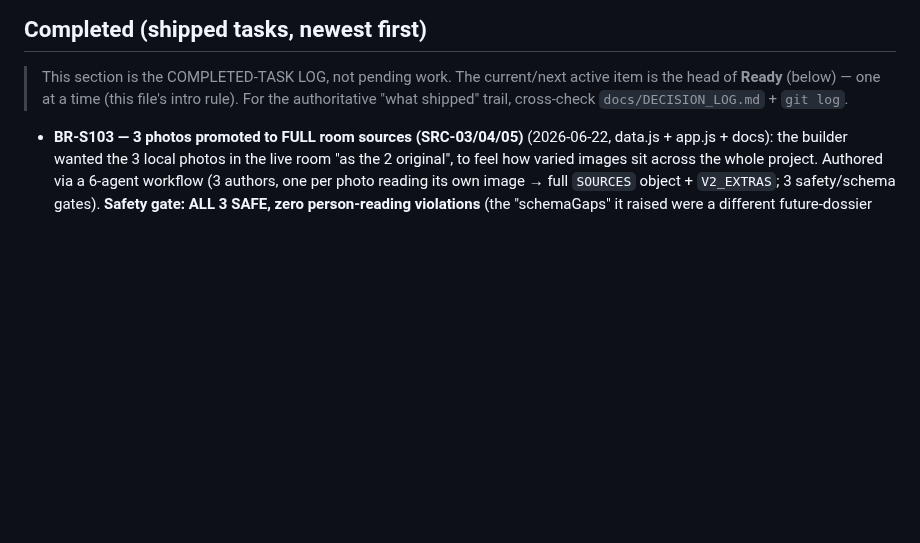
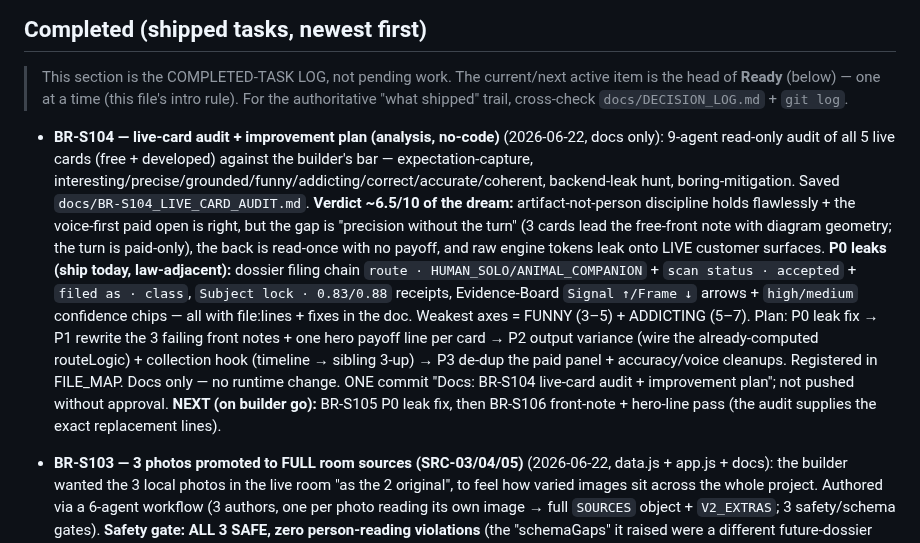
Before and after one commit to Nilsjouna999/blue-room-scan-room, a Markdown page: docs/TASK_QUEUE.md, the part around the change. Drawn GitHub-style; blank space fills up the shorter version.

```diff
--- a/docs/TASK_QUEUE.md
+++ b/docs/TASK_QUEUE.md
@@ -9,6 +9,22 @@ Last updated: 2026-06-21.
 > This section is the COMPLETED-TASK LOG, not pending work. The current/next active item
 > is the head of **Ready** (below) — one at a time (this file's intro rule). For the
 > authoritative "what shipped" trail, cross-check `docs/DECISION_LOG.md` + `git log`.
+
+- **BR-S104 — live-card audit + improvement plan (analysis, no-code)** (2026-06-22, docs only): 9-agent
+  read-only audit of all 5 live cards (free + developed) against the builder's bar — expectation-capture,
+  interesting/precise/grounded/funny/addicting/correct/accurate/coherent, backend-leak hunt, boring-mitigation.
+  Saved `docs/BR-S104_LIVE_CARD_AUDIT.md`. **Verdict ~6.5/10 of the dream:** artifact-not-person discipline holds
+  flawlessly + the voice-first paid open is right, but the gap is "precision without the turn" (3 cards lead the
+  free-front note with diagram geometry; the turn is paid-only), the back is read-once with no payoff, and raw
+  engine tokens leak onto LIVE customer surfaces. **P0 leaks (ship today, law-adjacent):** dossier filing chain
+  `route · HUMAN_SOLO/ANIMAL_COMPANION` + `scan status · accepted` + `filed as · class`, `Subject lock · 0.83/0.88`
+  receipts, Evidence-Board `Signal ↑/Frame ↓` arrows + `high/medium` confidence chips — all with file:lines + fixes
+  in the doc. Weakest axes = FUNNY (3–5) + ADDICTING (5–7). Plan: P0 leak fix → P1 rewrite the 3 failing front
+  notes + one hero payoff line per card → P2 output variance (wire the already-computed routeLogic) + collection
+  hook (timeline → sibling 3-up) → P3 de-dup the paid panel + accuracy/voice cleanups. Registered in FILE_MAP.
+  Docs only — no runtime change. ONE commit "Docs: BR-S104 live-card audit + improvement plan"; not pushed without
+  approval. **NEXT (on builder go):** BR-S105 P0 leak fix, then BR-S106 front-note + hero-line pass (the audit
+  supplies the exact replacement lines).
 
 - **BR-S103 — 3 photos promoted to FULL room sources (SRC-03/04/05)** (2026-06-22, data.js + app.js + docs):
   the builder wanted the 3 local photos in the live room "as the 2 original", to feel how varied images sit
```
Also changed, not shown: docs/BR-S104_LIVE_CARD_AUDIT.md (added, +169 -0 lines), docs/FILE_MAP.md (+1 -0 lines).
